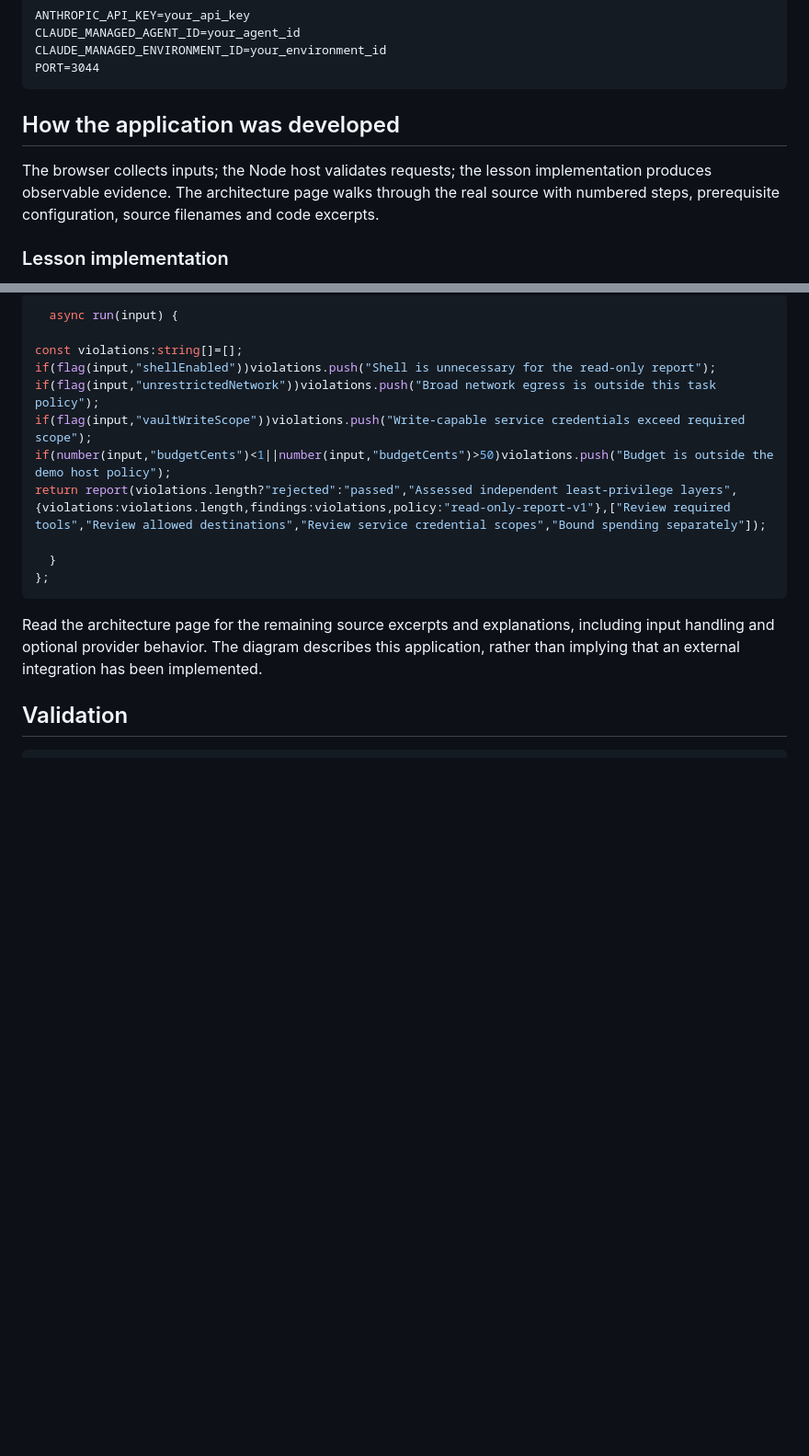
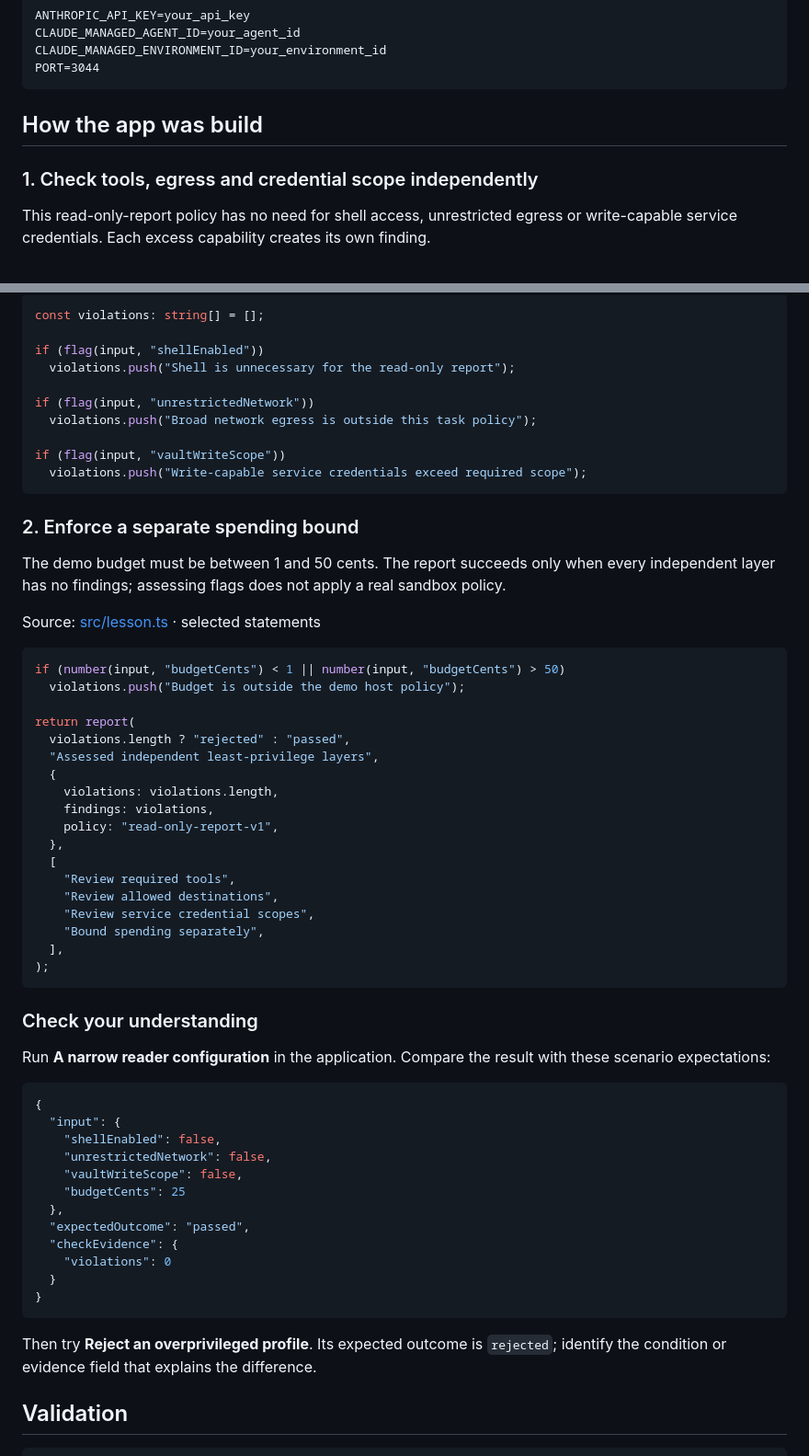
Before and after one commit to luiscoco/Udemy-claude-managed-agents-lesson-c44-app, a Markdown page: README.md, 2 parts joined by grey strips. Shown at 92% size. GitHub-like rendering; blank space fills up the shorter version.

Commit message:
Teach lesson concepts with formatted source walkthroughs

````diff
--- a/README.md
+++ b/README.md
@@ -42,9 +42,9 @@ CLAUDE_MANAGED_ENVIRONMENT_ID=your_environment_id
 PORT=3044
 ```
 
-## How the application was developed
+## How the app was build
 
-The browser collects inputs; the Node host validates requests; the lesson implementation produces observable evidence. The architecture page walks through the real source with numbered steps, prerequisite configuration, source filenames and code excerpts.
+### 1. Check tools, egress and credential scope independently
 
-### Lesson implementation
+This read-only-report policy has no need for shell access, unrestricted egress or write-capable service credentials. Each excess capability creates its own finding.
 
@@ -52,19 +52,64 @@ The browser collects inputs; the Node host validates requests; the lesson implem
 
 ```typescript
-  async run(input) {
+const violations: string[] = [];
 
-const violations:string[]=[];
-if(flag(input,"shellEnabled"))violations.push("Shell is unnecessary for the read-only report");
-if(flag(input,"unrestrictedNetwork"))violations.push("Broad network egress is outside this task policy");
-if(flag(input,"vaultWriteScope"))violations.push("Write-capable service credentials exceed required scope");
-if(number(input,"budgetCents")<1||number(input,"budgetCents")>50)violations.push("Budget is outside the demo host policy");
-return report(violations.length?"rejected":"passed","Assessed independent least-privilege layers",{violations:violations.length,findings:violations,policy:"read-only-report-v1"},["Review required tools","Review allowed destinations","Review service credential scopes","Bound spending separately"]);
+if (flag(input, "shellEnabled"))
+  violations.push("Shell is unnecessary for the read-only report");
 
-  }
-};
+if (flag(input, "unrestrictedNetwork"))
+  violations.push("Broad network egress is outside this task policy");
+
+if (flag(input, "vaultWriteScope"))
+  violations.push("Write-capable service credentials exceed required scope");
 ```
 
-Read the architecture page for the remaining source excerpts and explanations, including input handling and optional provider behavior. The diagram describes this application, rather than implying that an external integration has been implemented.
+### 2. Enforce a separate spending bound
+
+The demo budget must be between 1 and 50 cents. The report succeeds only when every independent layer has no findings; assessing flags does not apply a real sandbox policy.
+
+Source: [src/lesson.ts](src/lesson.ts#L17) · selected statements
+
+```typescript
+if (number(input, "budgetCents") < 1 || number(input, "budgetCents") > 50)
+  violations.push("Budget is outside the demo host policy");
+
+return report(
+  violations.length ? "rejected" : "passed",
+  "Assessed independent least-privilege layers",
+  {
+    violations: violations.length,
+    findings: violations,
+    policy: "read-only-report-v1",
+  },
+  [
+    "Review required tools",
+    "Review allowed destinations",
+    "Review service credential scopes",
+    "Bound spending separately",
+  ],
+);
+```
+
+### Check your understanding
+
+Run **A narrow reader configuration** in the application. Compare the result with these scenario expectations:
+
+```json
+{
+  "input": {
+    "shellEnabled": false,
+    "unrestrictedNetwork": false,
+    "vaultWriteScope": false,
+    "budgetCents": 25
+  },
+  "expectedOutcome": "passed",
+  "checkEvidence": {
+    "violations": 0
+  }
+}
+```
+
+Then try **Reject an overprivileged profile**. Its expected outcome is `rejected`; identify the condition or evidence field that explains the difference.
 
 ## Validation
 
````
Also changed, not shown: other parts of README.md (+1 -1 lines).
